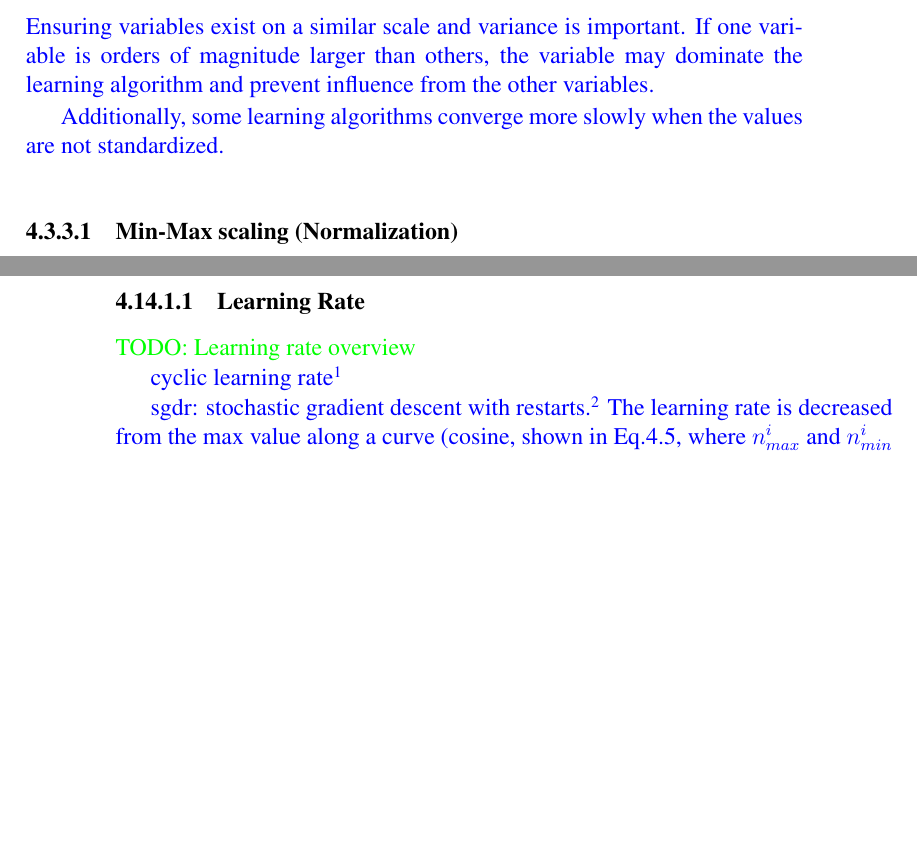
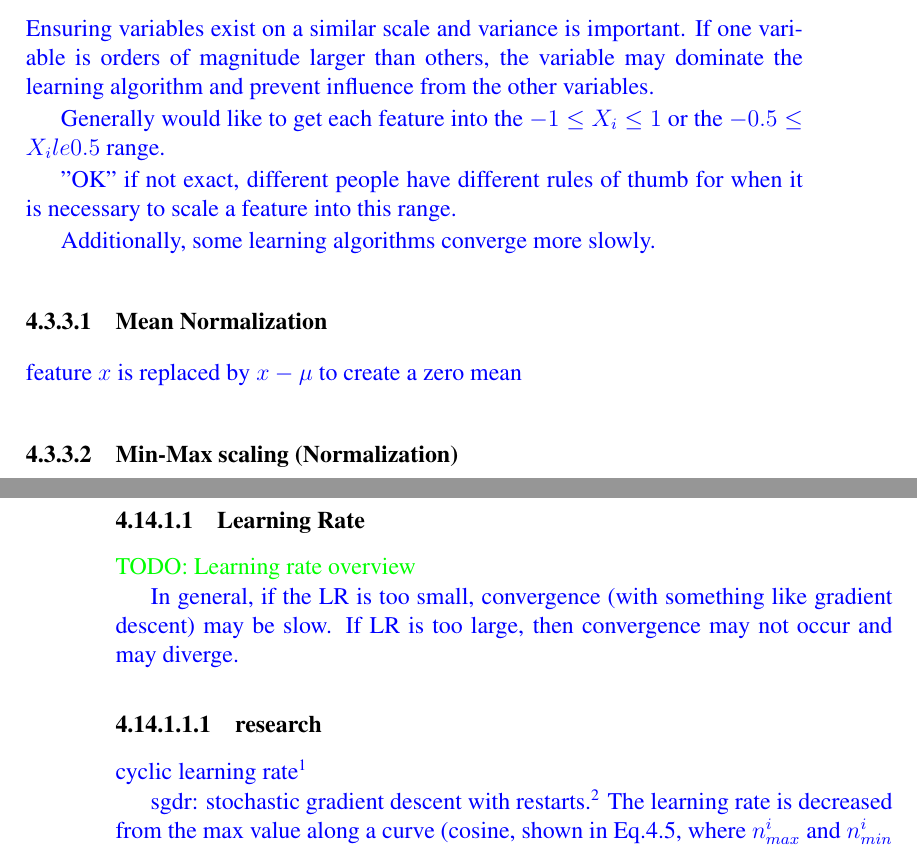
Before and after one commit to JackBurdick/teaching_a_computer_to_fish, a LaTeX thesis (latex_guidebook/main.tex, which reads latex_guidebook/nested/basics/data_preprocessing.tex, latex_guidebook/nested/basics/hyperparams.tex): two parts of pages 31 and 42 of 154, joined at a grey line, cut so that both start at the same text, the shorter picture padded with empty space. Compiled offline with pdfLaTeX.

Commit message:
TCF: minor updates
minor lr+preprocessing notes+TODOs

```diff
--- a/latex_guidebook/nested/basics/data_preprocessing.tex
+++ b/latex_guidebook/nested/basics/data_preprocessing.tex
@@ -34,9 +32,24 @@
 
 \subsection{Feature Scaling, Normalization}
 
+% TODO: this section needs to be restructured to present ideas in a logical flow/building on one another and the cost(time)/benefit
+
 \textcolor{blue}{Ensuring variables exist on a similar scale and variance is important. If one variable is orders of magnitude larger than others, the variable may dominate the learning algorithm and prevent influence from the other variables.}
 
-\textcolor{blue}{Additionally, some learning algorithms converge more slowly when the values are not standardized.}
+\textcolor{blue}{Generally would like to get each feature into the $-1 \le X_i \le 1$ or the $-0.5 \le X_i le 0.5$ range.}
+
+\textcolor{blue}{"OK" if not exact, different people have different rules of thumb for when it is necessary to scale a feature into this range.}
+
+\textcolor{blue}{Additionally, some learning algorithms converge more slowly.}
+
+% TODO: Give an example
+
+
+\subsubsection{Mean Normalization}
+
+\textcolor{blue}{feature $x$ is replaced by $x - \mu$ to create a zero mean}
+
+% TODO: 2D figure showing a circle vs oval contour plot and how gradient descent may take longer on the "oval"
 
 \subsubsection{Min-Max scaling (Normalization)}
 
--- a/latex_guidebook/nested/basics/hyperparams.tex
+++ b/latex_guidebook/nested/basics/hyperparams.tex
@@ -5,6 +5,18 @@
 \subsubsection{Learning Rate}
 
 \textcolor{green}{TODO: Learning rate overview}
+
+% TODO: Learning rate practical advice
+
+% TODO: figure showing cost vs iteration for a LR that is too small, just right, and too large
+
+% TODO: Learning rate figure showing how if the learning rate is too high, you'll likely see the cost diverage when plotted vs iterations
+
+\textcolor{blue}{In general, if the LR is too small, convergence (with something like gradient descent) may be slow.  If LR is too large, then convergence may not occur and may diverge.}
+
+\paragraph{research}
+
+% TODO: this section may not belong here - may belong in an "advanced section"
 
 %%%% learning rates
 \textcolor{blue}{cyclic learning rate~\cite{smith2017cyclical}}
```
Also changed, not shown: latex_guidebook/basics.tex (+11 -1 lines), latex_guidebook/foundations/regression.tex (+7 -1 lines), latex_guidebook/nested/basics/data_preprocessing.tex (2 more changed lines), 2 other files.
